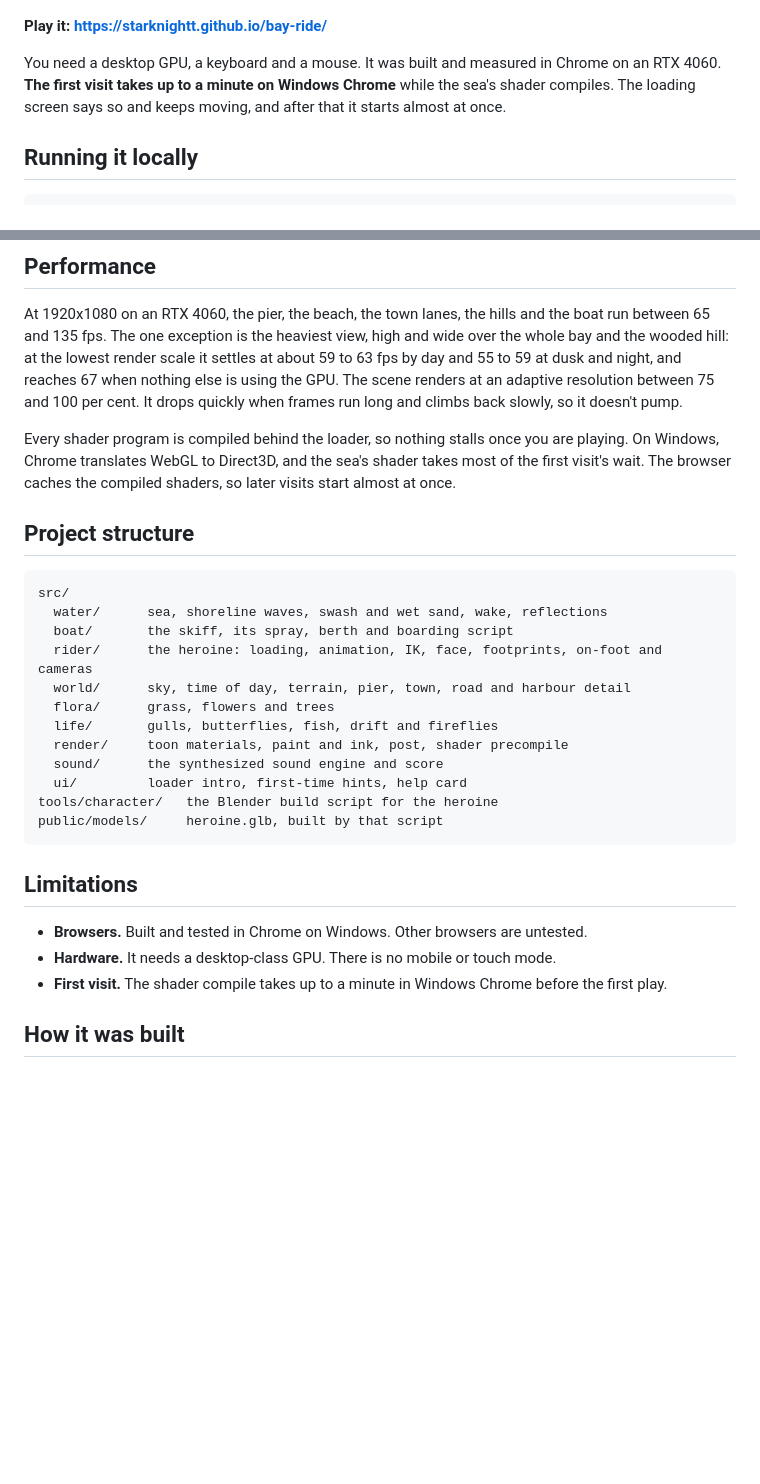
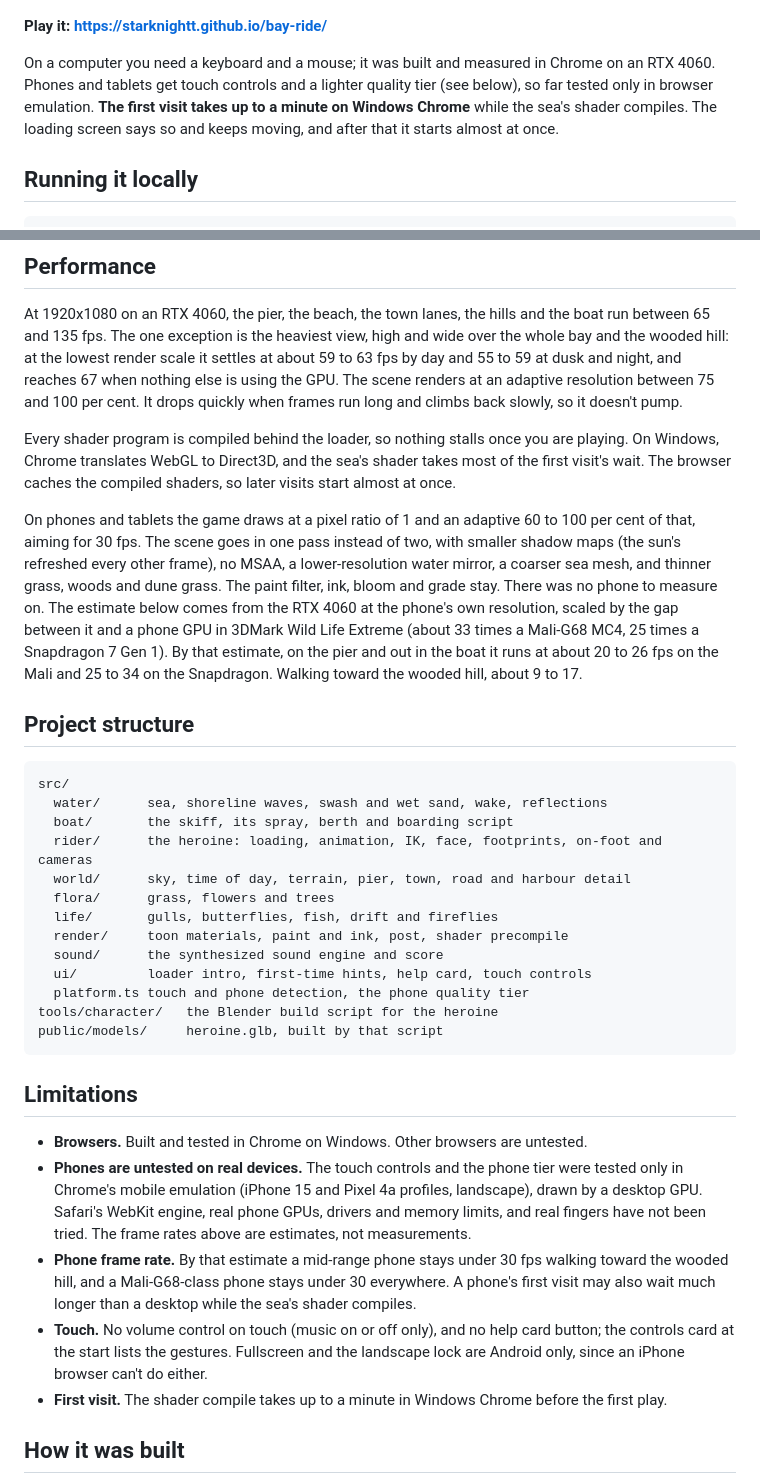
Before and after one commit to StarKnightt/bay-ride, a Markdown page: README.md, 2 parts joined by grey strips. GitHub-like rendering; blank space fills up the shorter version.

Commit message:
README: touch controls, the ?mobile= option, the phone tier, and honest limits (tested only in emulation; estimated, not measured, phone frame rates)
Co-authored-by: Cursor <cursoragent@cursor.com>

````diff
--- a/README.md
+++ b/README.md
@@ -11,9 +11,10 @@ her in Blender. No textures, models, fonts or sounds were downloaded.
 
 **Play it: https://starknightt.github.io/bay-ride/**
 
-You need a desktop GPU, a keyboard and a mouse. It was built and measured in Chrome on an RTX 4060.
-**The first visit takes up to a minute on Windows Chrome** while the sea's shader compiles. The
-loading screen says so and keeps moving, and after that it starts almost at once.
+On a computer you need a keyboard and a mouse; it was built and measured in Chrome on an RTX 4060.
+Phones and tablets get touch controls and a lighter quality tier (see below), so far tested only
+in browser emulation. **The first visit takes up to a minute on Windows Chrome** while the sea's
+shader compiles. The loading screen says so and keeps moving, and after that it starts almost at once.
 
 ## Running it locally
 
@@ -129,6 +150,16 @@ Every shader program is compiled behind the loader, so nothing stalls once you a
 Windows, Chrome translates WebGL to Direct3D, and the sea's shader takes most of the first visit's
 wait. The browser caches the compiled shaders, so later visits start almost at once.
 
+On phones and tablets the game draws at a pixel ratio of 1 and an adaptive 60 to 100 per cent of
+that, aiming for 30 fps. The scene goes in one pass instead of two, with smaller shadow maps (the
+sun's refreshed every other frame), no MSAA, a lower-resolution water mirror, a coarser sea mesh,
+and thinner grass, woods and dune grass. The paint filter, ink, bloom and grade stay. There was no
+phone to measure on. The estimate below comes from the RTX 4060 at the phone's own resolution,
+scaled by the gap between it and a phone GPU in 3DMark Wild Life Extreme (about 33 times a
+Mali-G68 MC4, 25 times a Snapdragon 7 Gen 1). By that estimate, on the pier and out in the boat it
+runs at about 20 to 26 fps on the Mali and 25 to 34 on the Snapdragon. Walking toward the wooded
+hill, about 9 to 17.
+
 ## Project structure
 
 ```
@@ -141,7 +172,8 @@ src/
   life/       gulls, butterflies, fish, drift and fireflies
   render/     toon materials, paint and ink, post, shader precompile
   sound/      the synthesized sound engine and score
-  ui/         loader intro, first-time hints, help card
+  ui/         loader intro, first-time hints, help card, touch controls
+  platform.ts touch and phone detection, the phone quality tier
 tools/character/   the Blender build script for the heroine
 public/models/     heroine.glb, built by that script
 ```
@@ -149,7 +181,16 @@ public/models/     heroine.glb, built by that script
 ## Limitations
 
 - **Browsers.** Built and tested in Chrome on Windows. Other browsers are untested.
-- **Hardware.** It needs a desktop-class GPU. There is no mobile or touch mode.
+- **Phones are untested on real devices.** The touch controls and the phone tier were tested only in
+  Chrome's mobile emulation (iPhone 15 and Pixel 4a profiles, landscape), drawn by a desktop GPU.
+  Safari's WebKit engine, real phone GPUs, drivers and memory limits, and real fingers have not
+  been tried. The frame rates above are estimates, not measurements.
+- **Phone frame rate.** By that estimate a mid-range phone stays under 30 fps walking toward the
+  wooded hill, and a Mali-G68-class phone stays under 30 everywhere. A phone's first visit may also
+  wait much longer than a desktop while the sea's shader compiles.
+- **Touch.** No volume control on touch (music on or off only), and no help card button; the
+  controls card at the start lists the gestures. Fullscreen and the landscape lock are Android
+  only, since an iPhone browser can't do either.
 - **First visit.** The shader compile takes up to a minute in Windows Chrome before the first play.
 
 ## How it was built
````
Also changed, not shown: other parts of README.md (+20 -0 lines).
